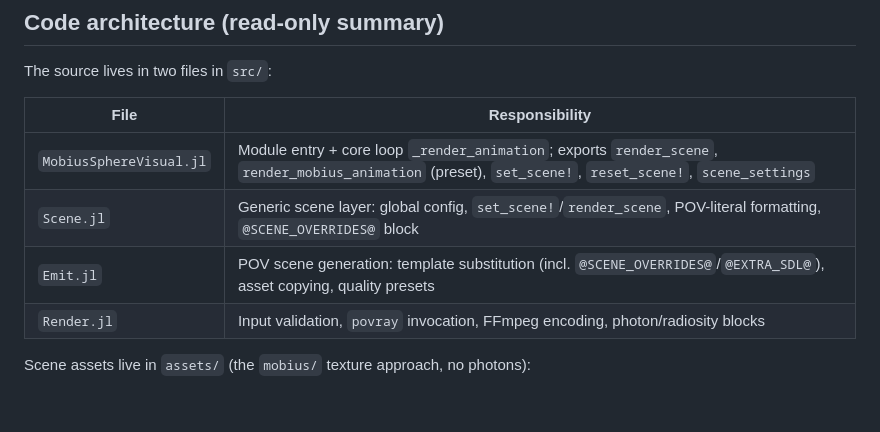
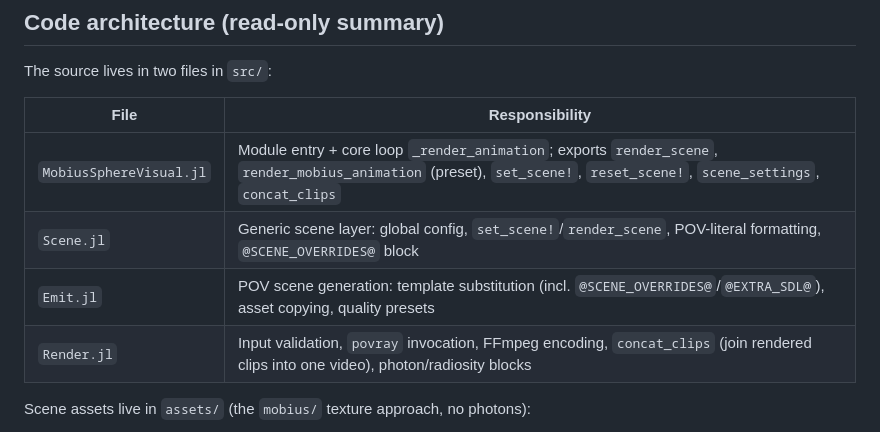
Before and after one commit to LauraBMo/MobiusSphereVisual, a Markdown page: CLAUDE.md, the part around the change. GitHub-like rendering; blank space fills up the shorter version.

Commit message:
Document concat_clips in CLAUDE.md
Add the C.4b `concat_clips` export to the module + Render.jl rows of the
architecture table.

Co-Authored-By: Claude Opus 4.8 <noreply@anthropic.com>
Claude-Session: https://claude.ai/code/session_01F8MUrbe1igEZcnDZHX4rHD

```diff
--- a/CLAUDE.md
+++ b/CLAUDE.md
@@ -195,10 +195,10 @@ The source lives in two files in `src/`:
 
 | File | Responsibility |
 |------|---------------|
-| `MobiusSphereVisual.jl` | Module entry + core loop `_render_animation`; exports `render_scene`, `render_mobius_animation` (preset), `set_scene!`, `reset_scene!`, `scene_settings` |
+| `MobiusSphereVisual.jl` | Module entry + core loop `_render_animation`; exports `render_scene`, `render_mobius_animation` (preset), `set_scene!`, `reset_scene!`, `scene_settings`, `concat_clips` |
 | `Scene.jl` | Generic scene layer: global config, `set_scene!`/`render_scene`, POV-literal formatting, `@SCENE_OVERRIDES@` block |
 | `Emit.jl` | POV scene generation: template substitution (incl. `@SCENE_OVERRIDES@`/`@EXTRA_SDL@`), asset copying, quality presets |
-| `Render.jl` | Input validation, `povray` invocation, FFmpeg encoding, photon/radiosity blocks |
+| `Render.jl` | Input validation, `povray` invocation, FFmpeg encoding, `concat_clips` (join rendered clips into one video), photon/radiosity blocks |
 
 Scene assets live in `assets/` (the `mobius/` texture approach, no photons):
 - `mobius_template.pov` — main template: `@V_X@`/`@THETA@`/… motion placeholders,
```
